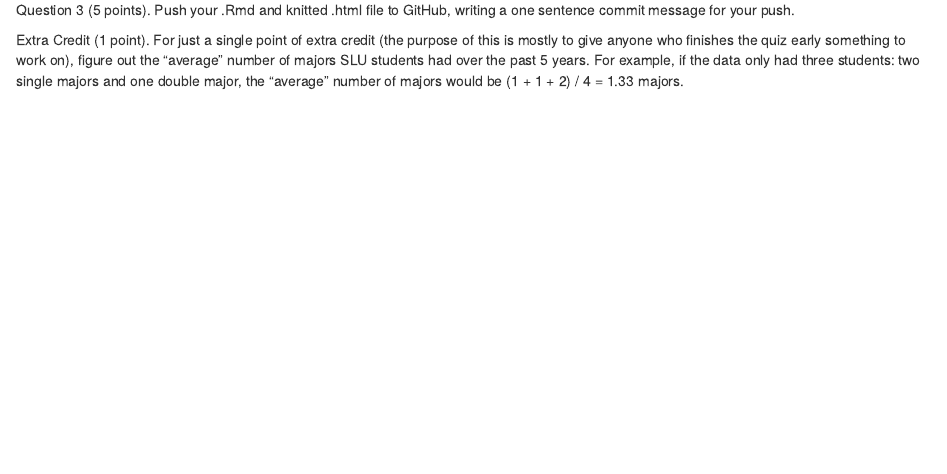
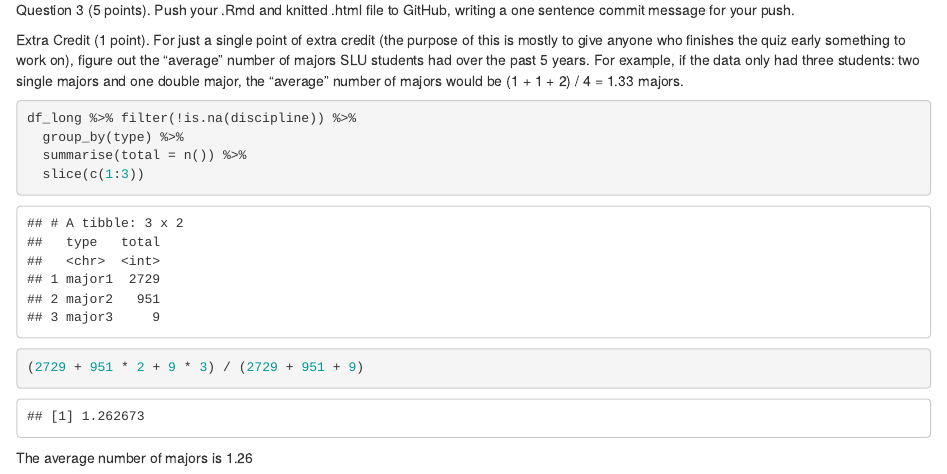
Before and after one commit to hauckshane/STAT4005_Data_Viz, an R Markdown document (Quizzes/Quiz2_InClass.Rmd): the page in a window 1100 px wide, from 2320 px down. The pictures show the output file Quizzes/Quiz2_InClass.html that the author committed with the source, opened offline.

Commit message:
Here is the Inclass portion of my quiz.

````diff
--- a/Quizzes/Quiz2_InClass.Rmd
+++ b/Quizzes/Quiz2_InClass.Rmd
@@ -64,3 +64,12 @@ ggplot(plotdf, aes(x = minor, y = ntotal)) +
 Question 3 (5 points). Push your .Rmd and knitted .html file to GitHub, writing a one sentence commit message for your push.
 
 Extra Credit (1 point). For just a single point of extra credit (the purpose of this is mostly to give anyone who finishes the quiz early something to work on), figure out the “average” number of majors SLU students had over the past 5 years. For example, if the data only had three students: two single majors and one double major, the “average” number of majors would be (1 + 1 + 2) / 4 = 1.33 majors.
+
+```{r}
+df_long %>% filter(!is.na(discipline)) %>%
+  group_by(type) %>%
+  summarise(total = n()) %>%
+  slice(c(1:3))
+(2729 + 951 * 2 + 9 * 3) / (2729 + 951 + 9)
+```
+The average number of majors is 1.26
````
Also changed, not shown: Quizzes/Quiz2_InClass.html.
